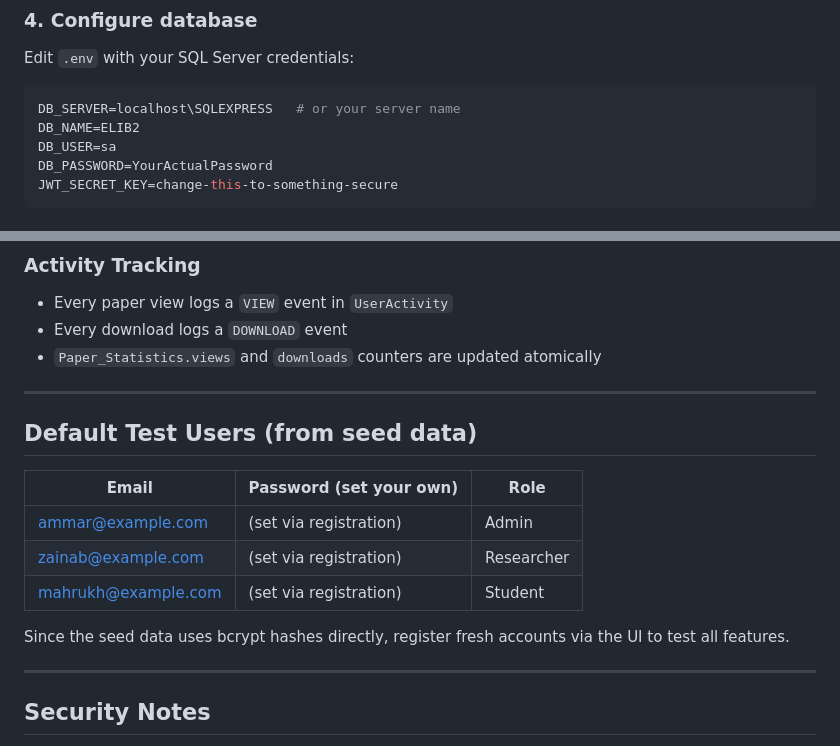
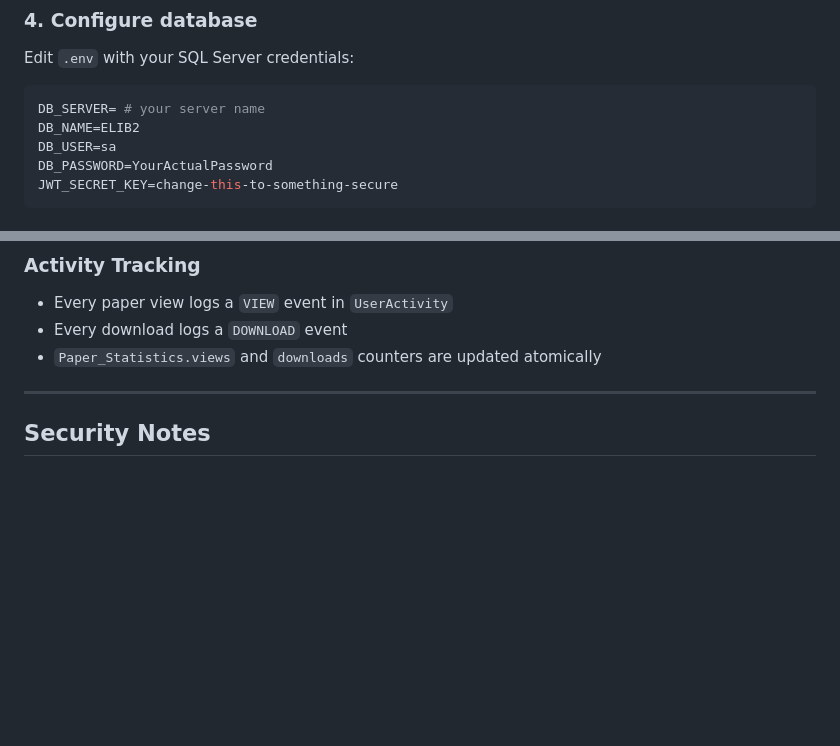
Before and after one commit to AmmarrSheikhh/elibrary, a Markdown page: README.md, 2 parts joined by grey strips. Drawn GitHub-style; blank space fills up the shorter version.

Commit message:
Revise database setup and remove test users info
Updated database configuration instructions and removed default test users section.

````diff
--- a/README.md
+++ b/README.md
@@ -73,7 +73,7 @@ pip install -r requirements.txt
 ### 4. Configure database
 Edit `.env` with your SQL Server credentials:
 ```env
-DB_SERVER=localhost\SQLEXPRESS   # or your server name
+DB_SERVER= # your server name
 DB_NAME=ELIB2
 DB_USER=sa
 DB_PASSWORD=YourActualPassword
@@ -180,18 +180,6 @@ The engine runs automatically on every paper upload:
 
 ---
 
-## Default Test Users (from seed data)
-
-| Email | Password (set your own) | Role |
-|-------|------------------------|------|
-| ammar@example.com | (set via registration) | Admin |
-| zainab@example.com | (set via registration) | Researcher |
-| mahrukh@example.com | (set via registration) | Student |
-
-Since the seed data uses bcrypt hashes directly, register fresh accounts via the UI to test all features.
-
----
-
 ## Security Notes
 
 - Passwords hashed with **bcrypt** (12 salt rounds)
````
